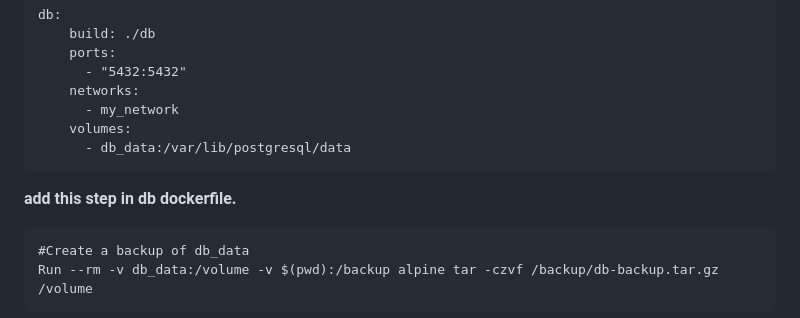
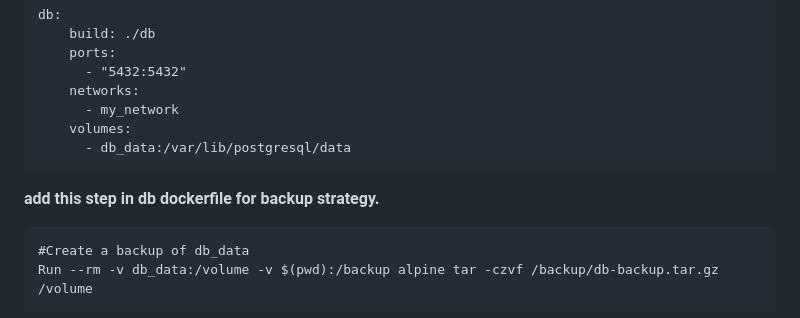
Before and after one commit to abdulmoiz14/Part5, a Markdown page: README.md, the part around one of its changes. GitHub-like rendering.

````diff
--- a/README.md
+++ b/README.md
@@ -162,7 +162,7 @@ db:
     volumes:
       - db_data:/var/lib/postgresql/data
 ```
-**add this step in db dockerfile.**
+**add this step in db dockerfile for backup strategy.**
 ```
 #Create a backup of db_data
 Run --rm -v db_data:/volume -v $(pwd):/backup alpine tar -czvf /backup/db-backup.tar.gz /volume
````
Also changed, not shown: other parts of README.md (+95 -0 lines).
